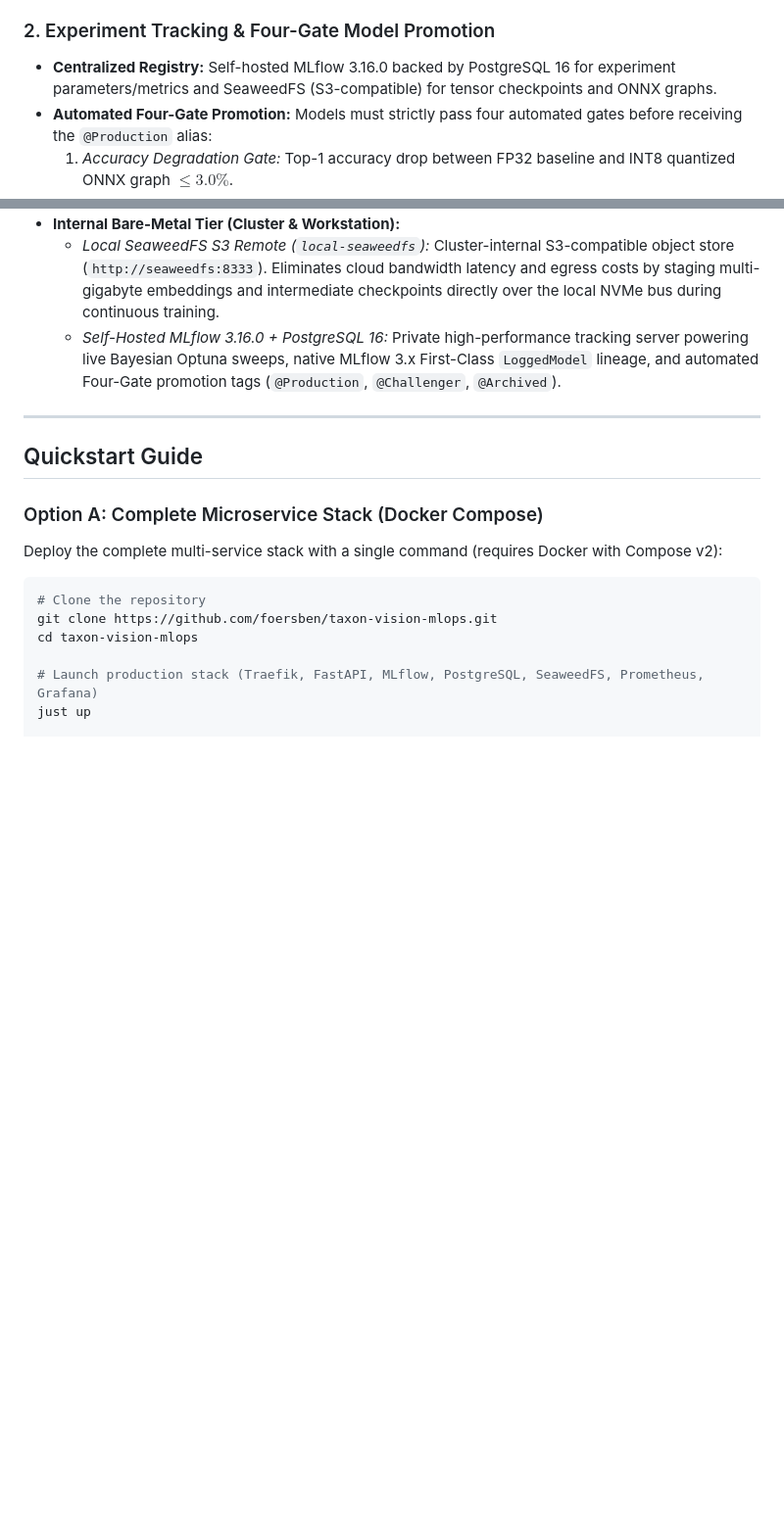
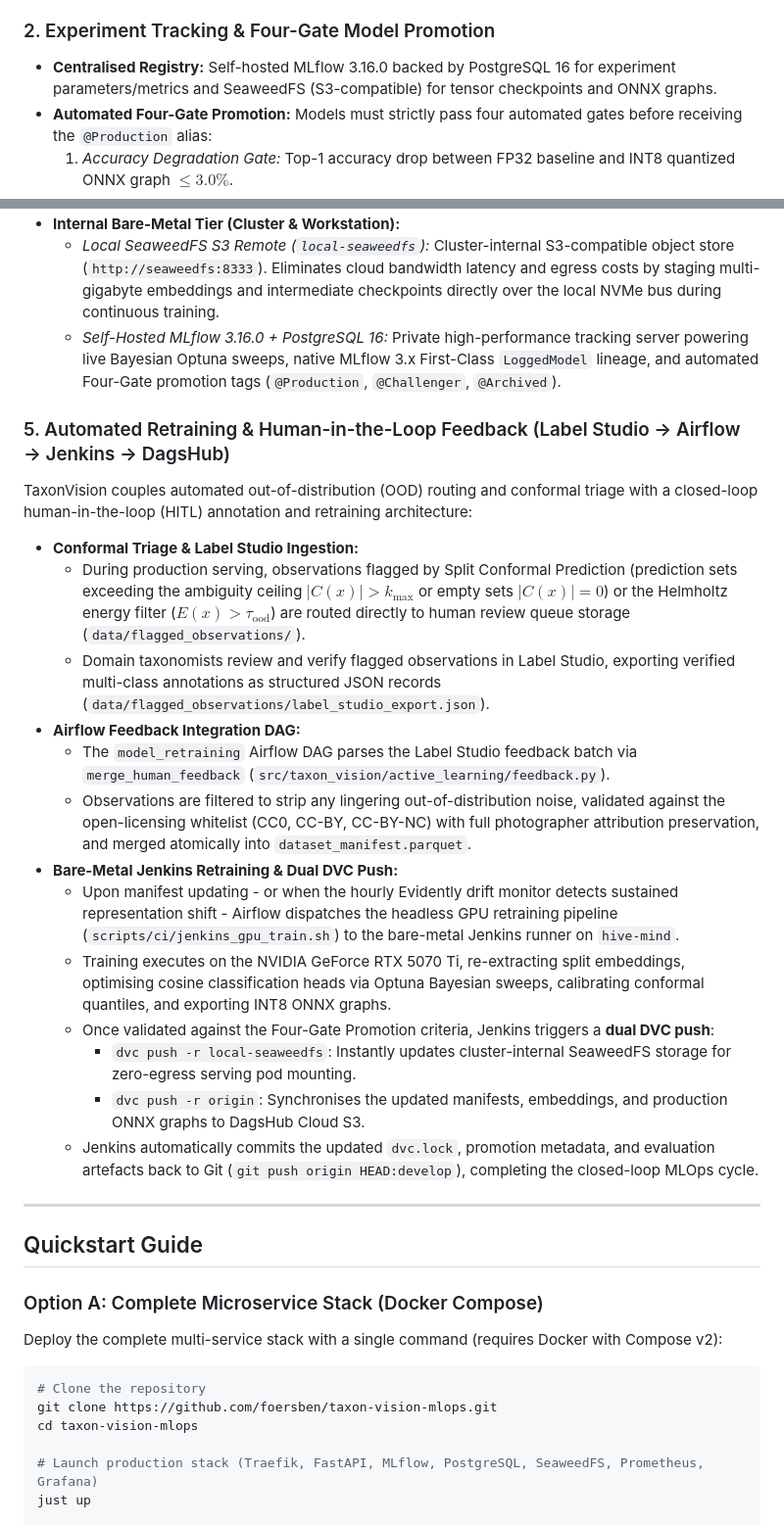
Before and after one commit to foersben/taxon-vision-mlops, a Markdown page: README.md, 2 parts joined by grey strips. Shown at 98% size. Rendered like a GitHub page; blank space fills up the shorter version.

Commit message:
docs(readme): document Label Studio to Airflow and Jenkins DagsHub retraining feedback loop

```diff
--- a/README.md
+++ b/README.md
@@ -239,7 +257,7 @@ flowchart LR
 
 ### 2. Experiment Tracking & Four-Gate Model Promotion
 
-* **Centralized Registry:** Self-hosted MLflow 3.16.0 backed by PostgreSQL 16 for experiment parameters/metrics and SeaweedFS (S3-compatible) for tensor checkpoints and ONNX graphs.
+* **Centralised Registry:** Self-hosted MLflow 3.16.0 backed by PostgreSQL 16 for experiment parameters/metrics and SeaweedFS (S3-compatible) for tensor checkpoints and ONNX graphs.
 * **Automated Four-Gate Promotion:** Models must strictly pass four automated gates before receiving the `@Production` alias:
   1. *Accuracy Degradation Gate:* Top-1 accuracy drop between FP32 baseline and INT8 quantized ONNX graph $\le 3.0\%$.
   2. *Statistical Coverage Gate:* Empirical coverage on holdout calibration/test splits $\ge 1 - \alpha - 0.05$ ($90.0\%$).
@@ -265,6 +283,24 @@ To balance public reproducibility and CI automation with high-throughput local G
 * **Internal Bare-Metal Tier (Cluster & Workstation):**
     * *Local SeaweedFS S3 Remote (`local-seaweedfs`):* Cluster-internal S3-compatible object store (`http://seaweedfs:8333`). Eliminates cloud bandwidth latency and egress costs by staging multi-gigabyte embeddings and intermediate checkpoints directly over the local NVMe bus during continuous training.
     * *Self-Hosted MLflow 3.16.0 + PostgreSQL 16:* Private high-performance tracking server powering live Bayesian Optuna sweeps, native MLflow 3.x First-Class `LoggedModel` lineage, and automated Four-Gate promotion tags (`@Production`, `@Challenger`, `@Archived`).
+
+### 5. Automated Retraining & Human-in-the-Loop Feedback (Label Studio → Airflow → Jenkins → DagsHub)
+
+TaxonVision couples automated out-of-distribution (OOD) routing and conformal triage with a closed-loop human-in-the-loop (HITL) annotation and retraining architecture:
+
+* **Conformal Triage & Label Studio Ingestion:**
+    * During production serving, observations flagged by Split Conformal Prediction (prediction sets exceeding the ambiguity ceiling $|C(x)| > k_{\text{max}}$ or empty sets $|C(x)| = 0$) or the Helmholtz energy filter ($E(x) > \tau_{\text{ood}}$) are routed directly to human review queue storage (`data/flagged_observations/`).
+    * Domain taxonomists review and verify flagged observations in Label Studio, exporting verified multi-class annotations as structured JSON records (`data/flagged_observations/label_studio_export.json`).
+* **Airflow Feedback Integration DAG:**
+    * The `model_retraining` Airflow DAG parses the Label Studio feedback batch via `merge_human_feedback` (`src/taxon_vision/active_learning/feedback.py`).
+    * Observations are filtered to strip any lingering out-of-distribution noise, validated against the open-licensing whitelist (CC0, CC-BY, CC-BY-NC) with full photographer attribution preservation, and merged atomically into `dataset_manifest.parquet`.
+* **Bare-Metal Jenkins Retraining & Dual DVC Push:**
+    * Upon manifest updating - or when the hourly Evidently drift monitor detects sustained representation shift - Airflow dispatches the headless GPU retraining pipeline (`scripts/ci/jenkins_gpu_train.sh`) to the bare-metal Jenkins runner on `hive-mind`.
+    * Training executes on the NVIDIA GeForce RTX 5070 Ti, re-extracting split embeddings, optimising cosine classification heads via Optuna Bayesian sweeps, calibrating conformal quantiles, and exporting INT8 ONNX graphs.
+    * Once validated against the Four-Gate Promotion criteria, Jenkins triggers a **dual DVC push**:
+        * `dvc push -r local-seaweedfs`: Instantly updates cluster-internal SeaweedFS storage for zero-egress serving pod mounting.
+        * `dvc push -r origin`: Synchronises the updated manifests, embeddings, and production ONNX graphs to DagsHub Cloud S3.
+    * Jenkins automatically commits the updated `dvc.lock`, promotion metadata, and evaluation artefacts back to Git (`git push origin HEAD:develop`), completing the closed-loop MLOps cycle.
 
 ---
 
```
Also changed, not shown: other parts of README.md (+22 -4 lines).
